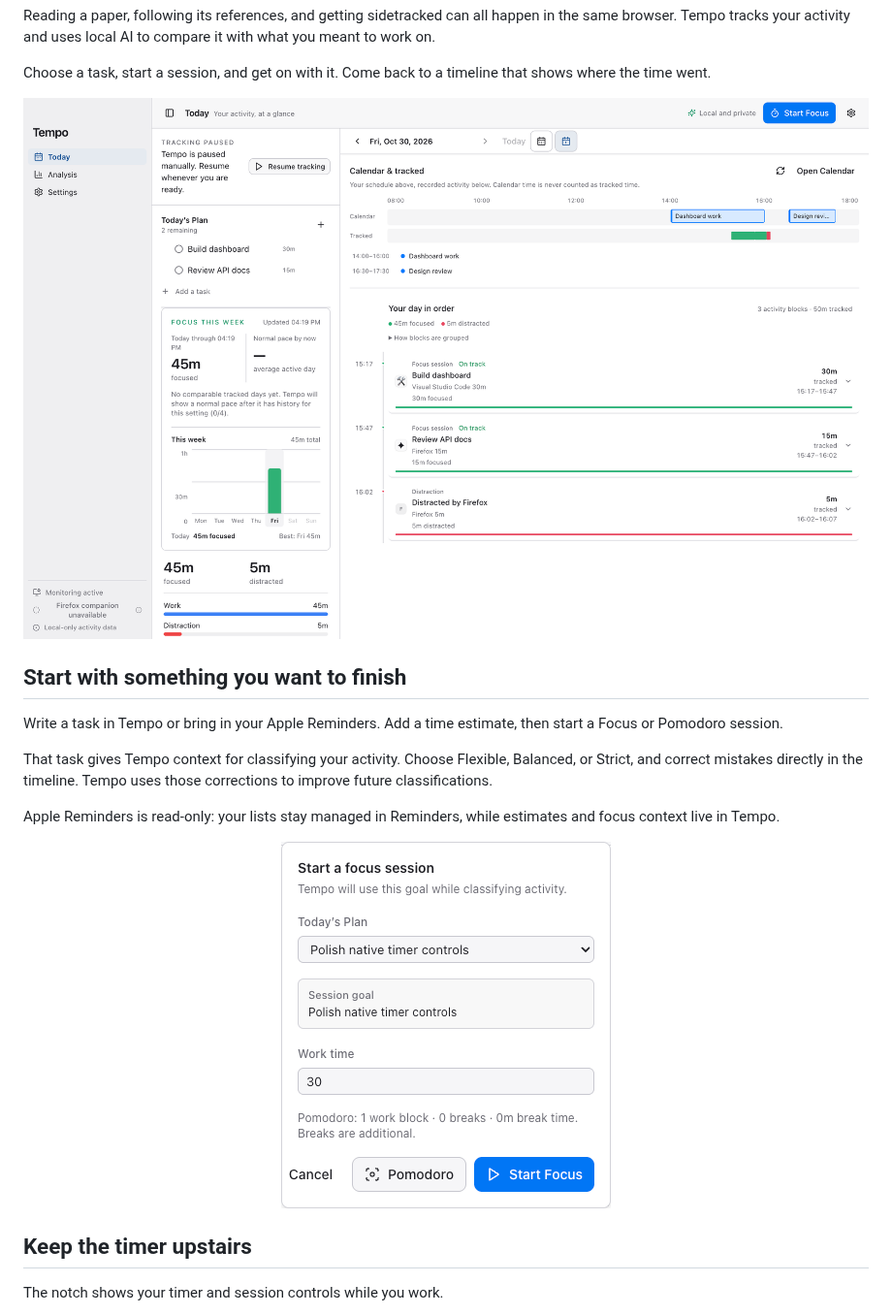
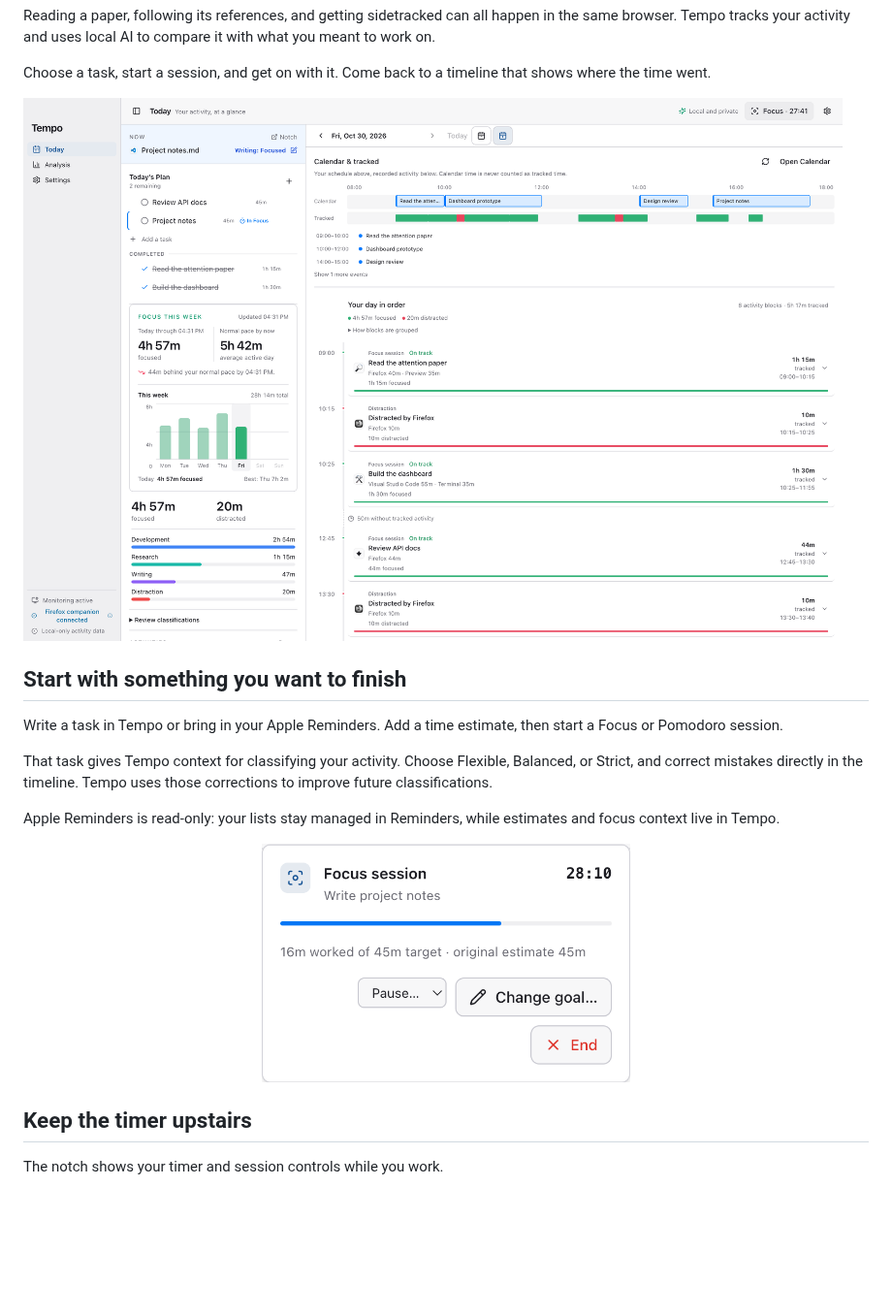
Before and after one commit to s-rode/Tempo, a Markdown page: README.md, the part around the change. Shown at 97% size. GitHub-like rendering; pictures changed too: docs/images/tempo-focus.png, docs/images/tempo-today.png; blank space fills up the shorter version.

```diff
--- a/README.md
+++ b/README.md
@@ -30,7 +30,7 @@ That task gives Tempo context for classifying your activity. Choose Flexible, Ba
 Apple Reminders is read-only: your lists stay managed in Reminders, while estimates and focus context live in Tempo.
 
 <p align="center">
-  <img src="docs/images/tempo-focus.png" alt="Starting a focus session from a task" width="340" />
+  <img src="docs/images/tempo-focus.png" alt="A running focus session with its goal, timer, and controls" width="380" />
 </p>
 
 ## Keep the timer upstairs
```
Also changed, not shown: docs/images/tempo-analysis.png.
